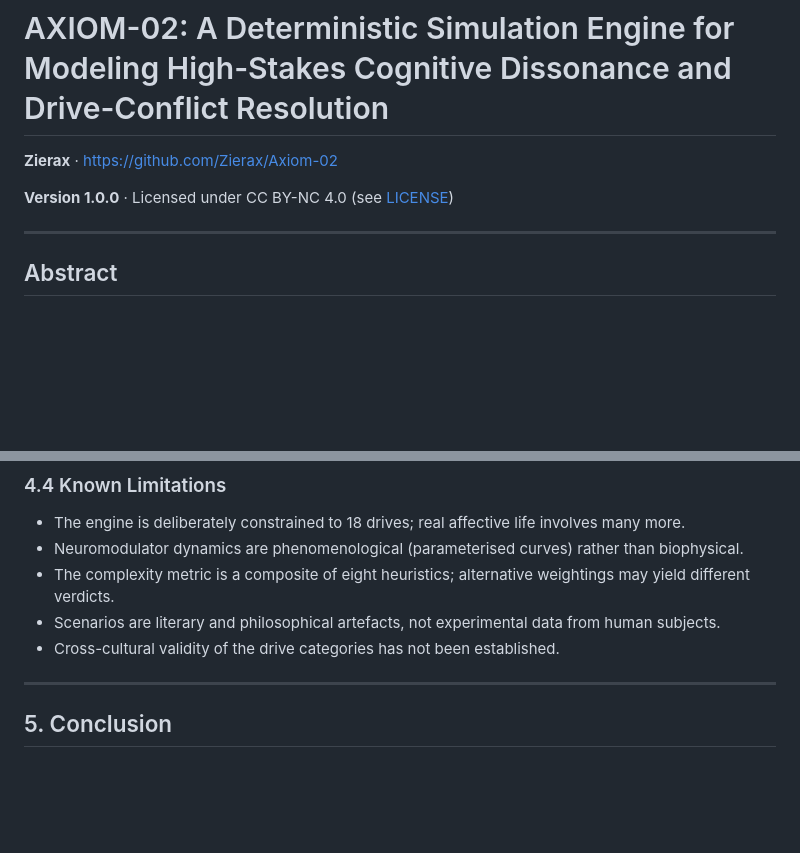
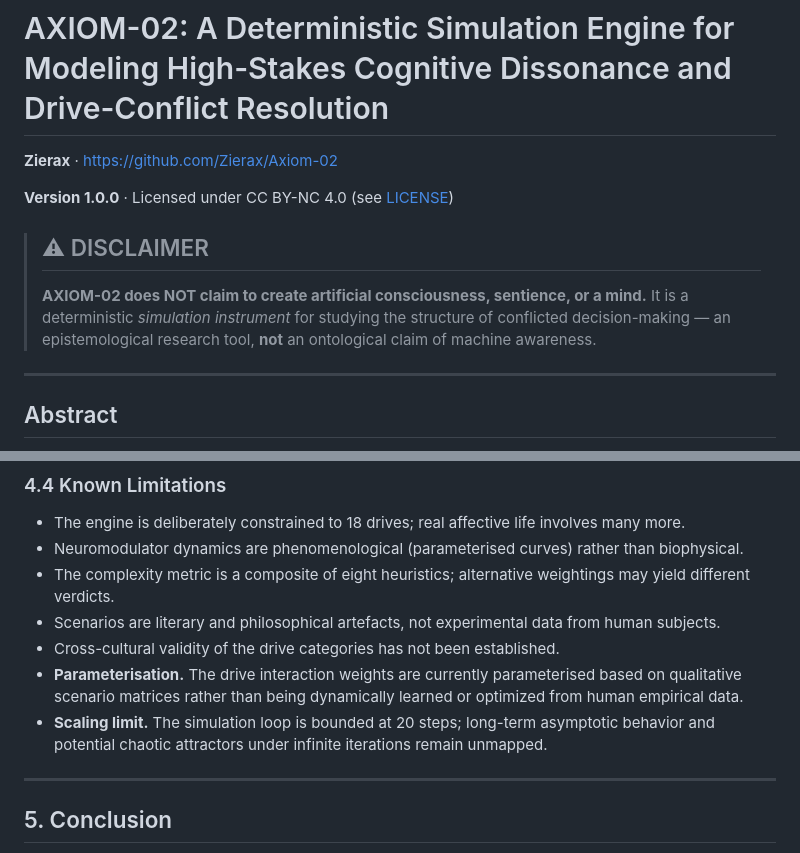
Before and after one commit to Zierax/Axiom-02, a Markdown page: README.md, 2 parts joined by grey strips. Rendered like a GitHub page; blank space fills up the shorter version.

Commit message:
Add prominent disclaimer and parameterisation/scaling-limit notes to docs

```diff
--- a/README.md
+++ b/README.md
@@ -3,6 +3,10 @@
 **Zierax** · [https://github.com/Zierax/Axiom-02](https://github.com/Zierax/Axiom-02)
 
 **Version 1.0.0** · Licensed under CC BY-NC 4.0 (see [LICENSE](LICENSE))
+
+> ## ⚠ DISCLAIMER
+> **AXIOM-02 does NOT claim to create artificial consciousness, sentience, or a mind.**
+> It is a deterministic *simulation instrument* for studying the structure of conflicted decision-making — an epistemological research tool, **not** an ontological claim of machine awareness.
 
 ---
 
@@ -146,6 +150,8 @@ For the full disclaimer text, see [`src/README.md`](src/README.md).
 - The complexity metric is a composite of eight heuristics; alternative weightings may yield different verdicts.
 - Scenarios are literary and philosophical artefacts, not experimental data from human subjects.
 - Cross-cultural validity of the drive categories has not been established.
+- **Parameterisation.** The drive interaction weights are currently parameterised based on qualitative scenario matrices rather than being dynamically learned or optimized from human empirical data.
+- **Scaling limit.** The simulation loop is bounded at 20 steps; long-term asymptotic behavior and potential chaotic attractors under infinite iterations remain unmapped.
 
 ---
 
```
Also changed, not shown: src/README.md (+5 -0 lines).
